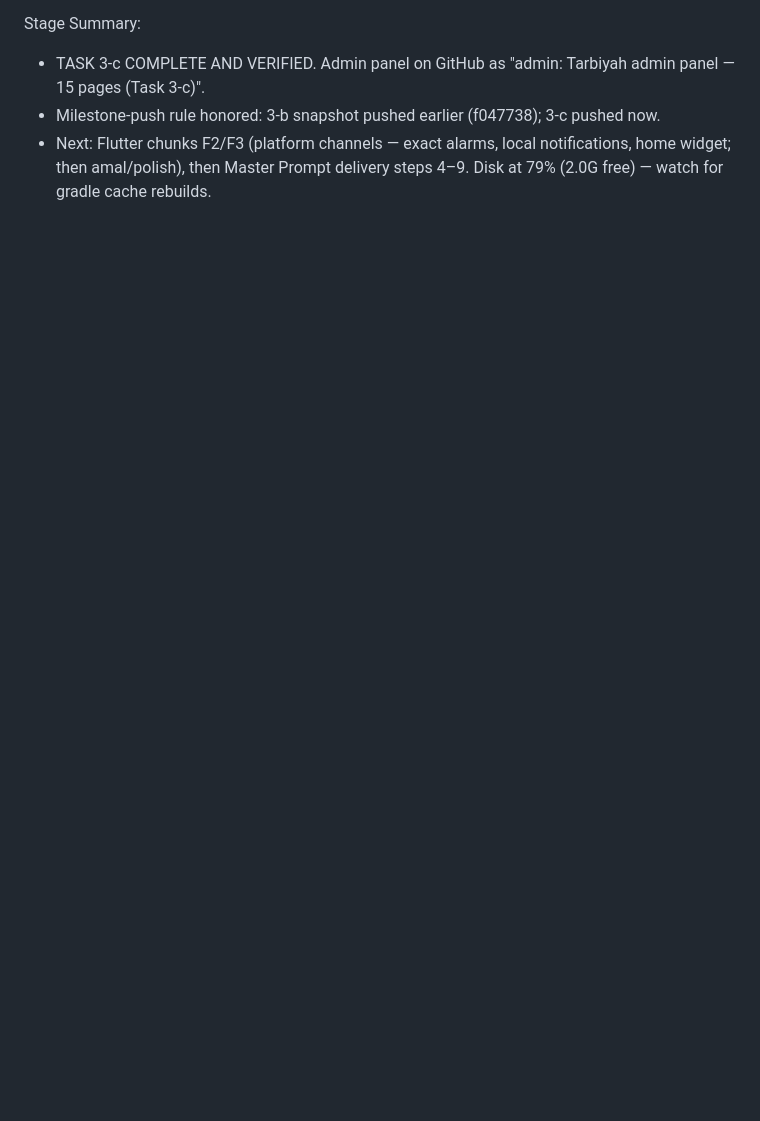
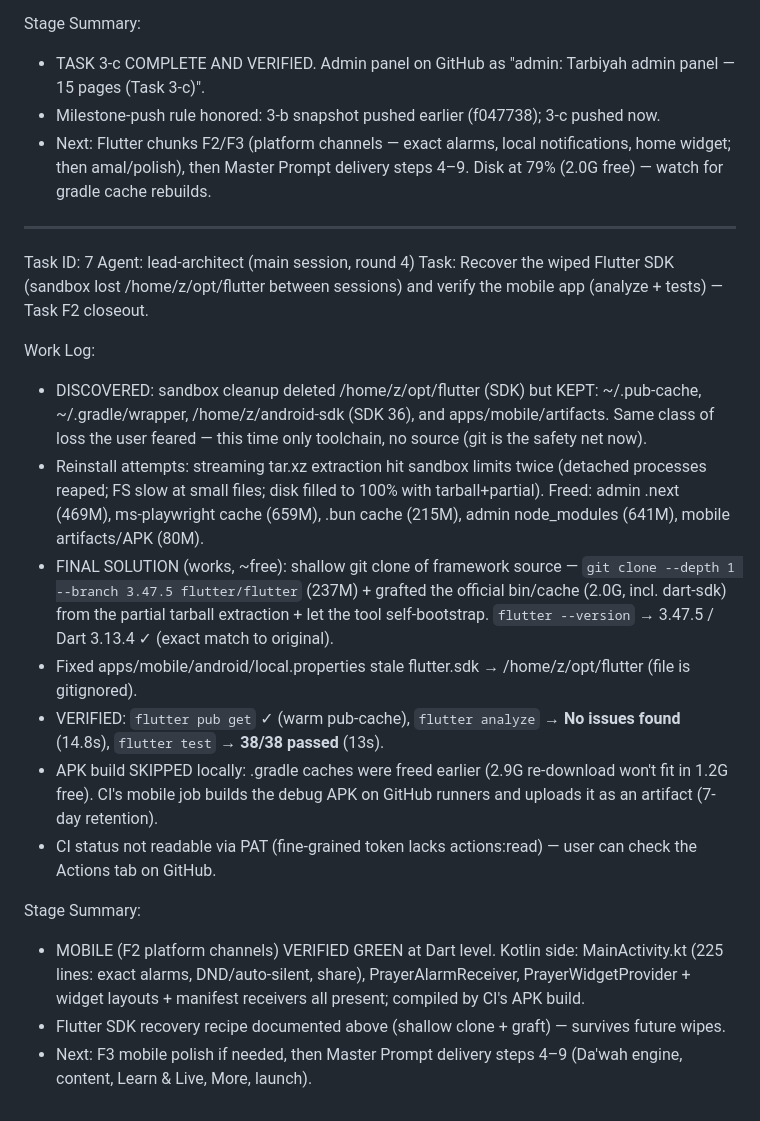
Before and after one commit to sharif418/sunnah-life-app, a Markdown page: worklog.md, the part around the change. Drawn GitHub-style; blank space fills up the shorter version.

Commit message:
worklog: Task 7 — Flutter SDK recovered (shallow-clone+graft recipe), mobile verified green (analyze 0, 38/38 tests)

```diff
--- a/worklog.md
+++ b/worklog.md
@@ -253,3 +253,22 @@ Stage Summary:
 - TASK 3-c COMPLETE AND VERIFIED. Admin panel on GitHub as "admin: Tarbiyah admin panel — 15 pages (Task 3-c)".
 - Milestone-push rule honored: 3-b snapshot pushed earlier (f047738); 3-c pushed now.
 - Next: Flutter chunks F2/F3 (platform channels — exact alarms, local notifications, home widget; then amal/polish), then Master Prompt delivery steps 4–9. Disk at 79% (2.0G free) — watch for gradle cache rebuilds.
+
+---
+Task ID: 7
+Agent: lead-architect (main session, round 4)
+Task: Recover the wiped Flutter SDK (sandbox lost /home/z/opt/flutter between sessions) and verify the mobile app (analyze + tests) — Task F2 closeout.
+
+Work Log:
+- DISCOVERED: sandbox cleanup deleted /home/z/opt/flutter (SDK) but KEPT: ~/.pub-cache, ~/.gradle/wrapper, /home/z/android-sdk (SDK 36), and apps/mobile/artifacts. Same class of loss the user feared — this time only toolchain, no source (git is the safety net now).
+- Reinstall attempts: streaming tar.xz extraction hit sandbox limits twice (detached processes reaped; FS slow at small files; disk filled to 100% with tarball+partial). Freed: admin .next (469M), ms-playwright cache (659M), .bun cache (215M), admin node_modules (641M), mobile artifacts/APK (80M).
+- FINAL SOLUTION (works, ~free): shallow git clone of framework source — `git clone --depth 1 --branch 3.47.5 flutter/flutter` (237M) + grafted the official bin/cache (2.0G, incl. dart-sdk) from the partial tarball extraction + let the tool self-bootstrap. `flutter --version` → 3.47.5 / Dart 3.13.4 ✓ (exact match to original).
+- Fixed apps/mobile/android/local.properties stale flutter.sdk → /home/z/opt/flutter (file is gitignored).
+- VERIFIED: `flutter pub get` ✓ (warm pub-cache), `flutter analyze` → **No issues found** (14.8s), `flutter test` → **38/38 passed** (13s).
+- APK build SKIPPED locally: .gradle caches were freed earlier (2.9G re-download won't fit in 1.2G free). CI's mobile job builds the debug APK on GitHub runners and uploads it as an artifact (7-day retention).
+- CI status not readable via PAT (fine-grained token lacks actions:read) — user can check the Actions tab on GitHub.
+
+Stage Summary:
+- MOBILE (F2 platform channels) VERIFIED GREEN at Dart level. Kotlin side: MainActivity.kt (225 lines: exact alarms, DND/auto-silent, share), PrayerAlarmReceiver, PrayerWidgetProvider + widget layouts + manifest receivers all present; compiled by CI's APK build.
+- Flutter SDK recovery recipe documented above (shallow clone + graft) — survives future wipes.
+- Next: F3 mobile polish if needed, then Master Prompt delivery steps 4–9 (Da'wah engine, content, Learn & Live, More, launch).
```
